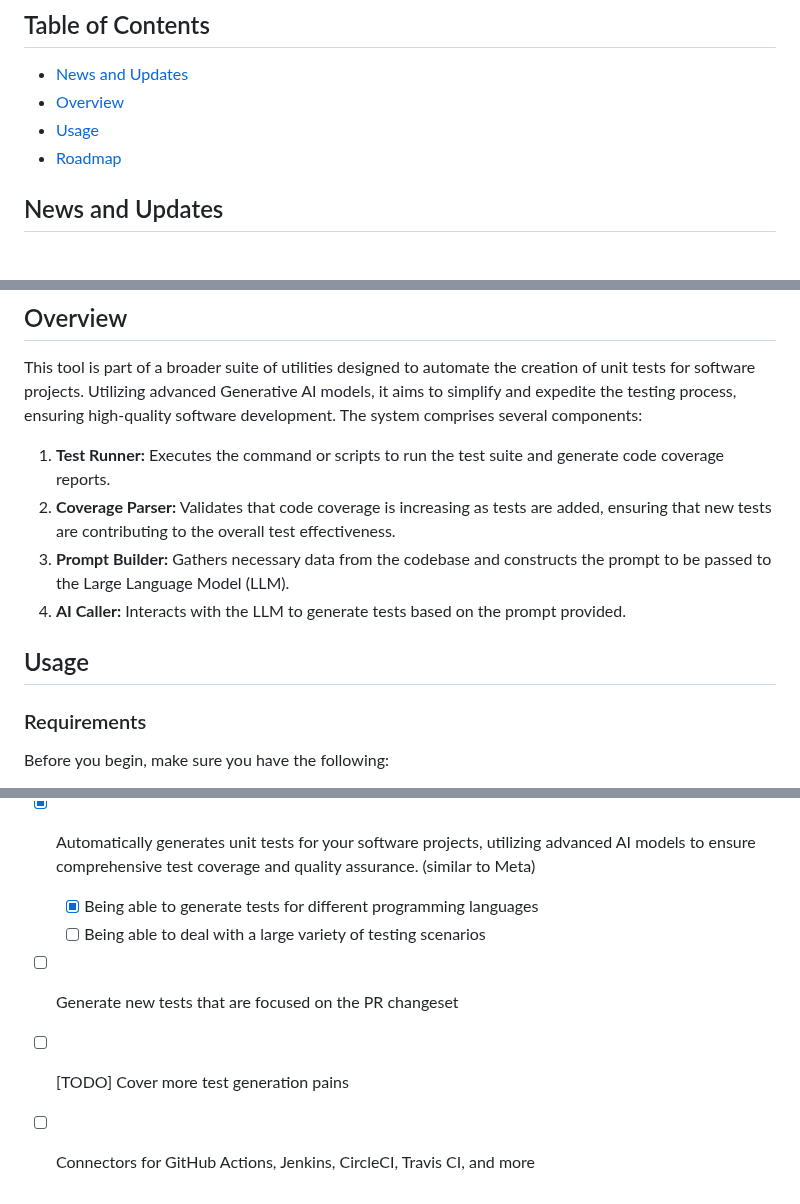
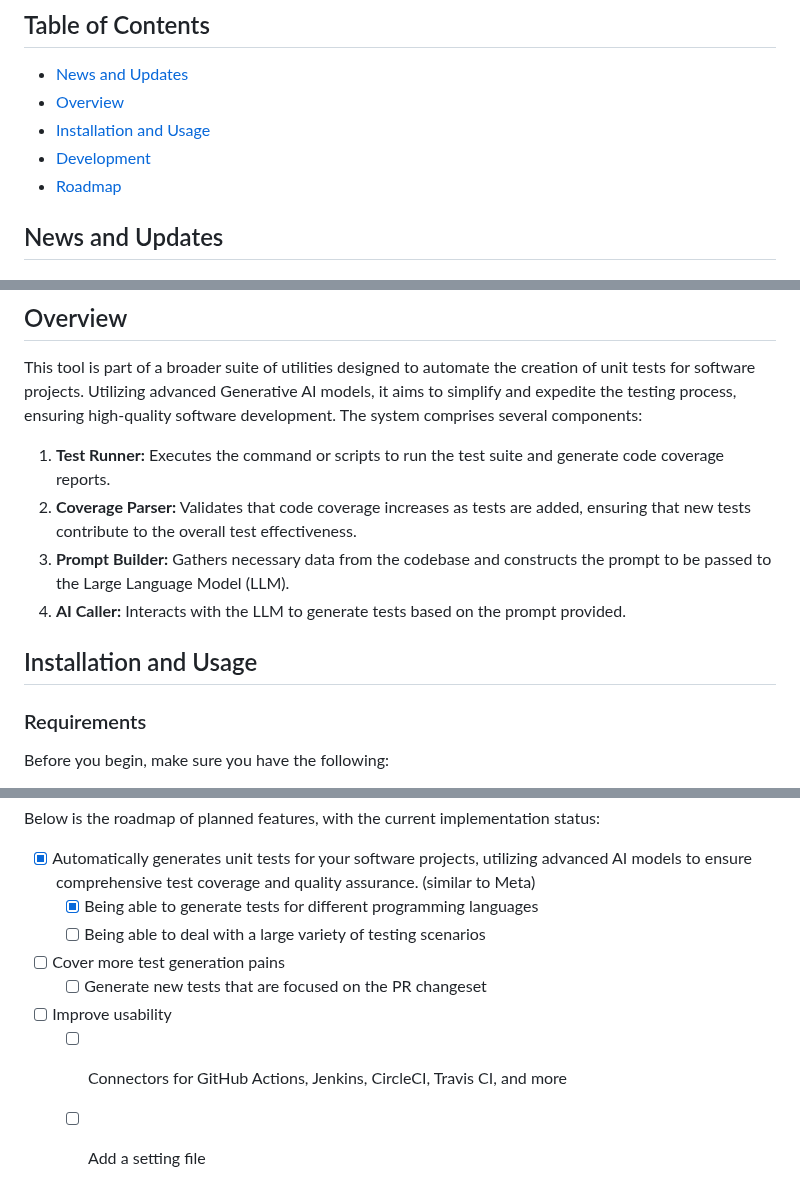
Before and after one commit to Codium-ai/cover-agent, a Markdown page: README.md, 3 parts joined by grey strips. Drawn GitHub-style.

Commit message:
Update README.md
Improve README. Including adjusting the Roadmap section

```diff
--- a/README.md
+++ b/README.md
@@ -24,7 +24,8 @@ CodiumAI Cover Agent aims to help efficiently increasing code coverage, by autom
 ## Table of Contents
 - [News and Updates](#news-and-updates)
 - [Overview](#overview)
-- [Usage](#usage)
+- [Installation and Usage](#installation-and-usage)
+- [Development](#development)
 - [Roadmap](#roadmap)
 
 
@@ -40,11 +41,11 @@ We invite the community to collaborate and help extend the capabilities of Cover
 ## Overview
 This tool is part of a broader suite of utilities designed to automate the creation of unit tests for software projects. Utilizing advanced Generative AI models, it aims to simplify and expedite the testing process, ensuring high-quality software development. The system comprises several components:
 1. **Test Runner:** Executes the command or scripts to run the test suite and generate code coverage reports.
-2. **Coverage Parser:** Validates that code coverage is increasing as tests are added, ensuring that new tests are contributing to the overall test effectiveness.
+2. **Coverage Parser:** Validates that code coverage increases as tests are added, ensuring that new tests contribute to the overall test effectiveness.
 3. **Prompt Builder:** Gathers necessary data from the codebase and constructs the prompt to be passed to the Large Language Model (LLM).
 4. **AI Caller:** Interacts with the LLM to generate tests based on the prompt provided.
 
-## Usage
+## Installation and Usage
 ### Requirements
 Before you begin, make sure you have the following:
 - `OPENAI_API_KEY` set in your environment variables, which is required for calling the OpenAI API.
@@ -165,6 +166,8 @@ Below is the roadmap of planned features, with the current implementation status
 - [x] Automatically generates unit tests for your software projects, utilizing advanced AI models to ensure comprehensive test coverage and quality assurance. (similar to Meta)
   - [x] Being able to generate tests for different programming languages
   - [ ] Being able to deal with a large variety of testing scenarios
-- [ ] Generate new tests that are focused on the PR changeset
-- [ ] [TODO] Cover more test generation pains
-- [ ] Connectors for GitHub Actions, Jenkins, CircleCI, Travis CI, and more
+- [ ] Cover more test generation pains
+  - [ ] Generate new tests that are focused on the PR changeset
+- [ ] Improve usability
+  - [ ] Connectors for GitHub Actions, Jenkins, CircleCI, Travis CI, and more
+  - [ ] Add a setting file
```
